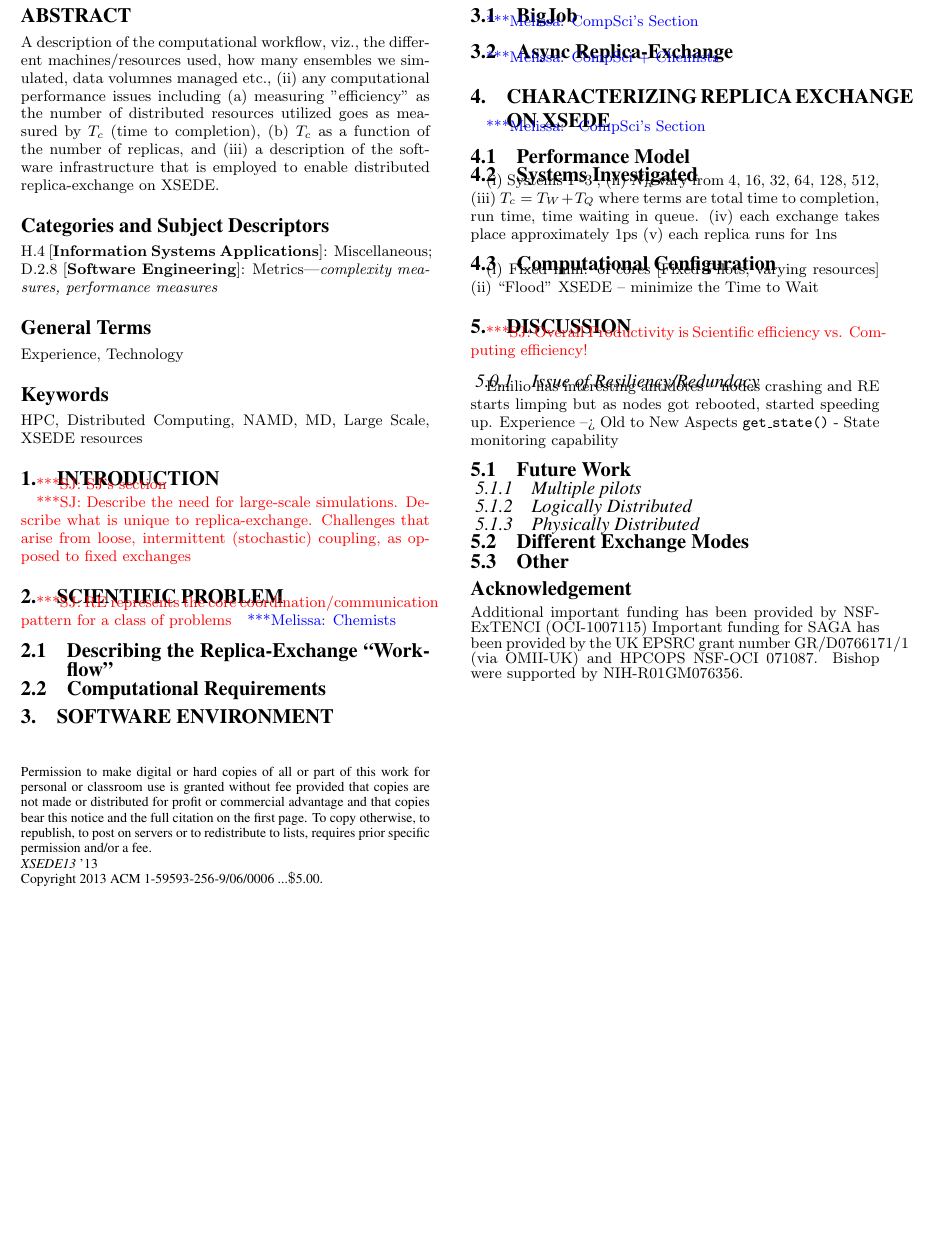
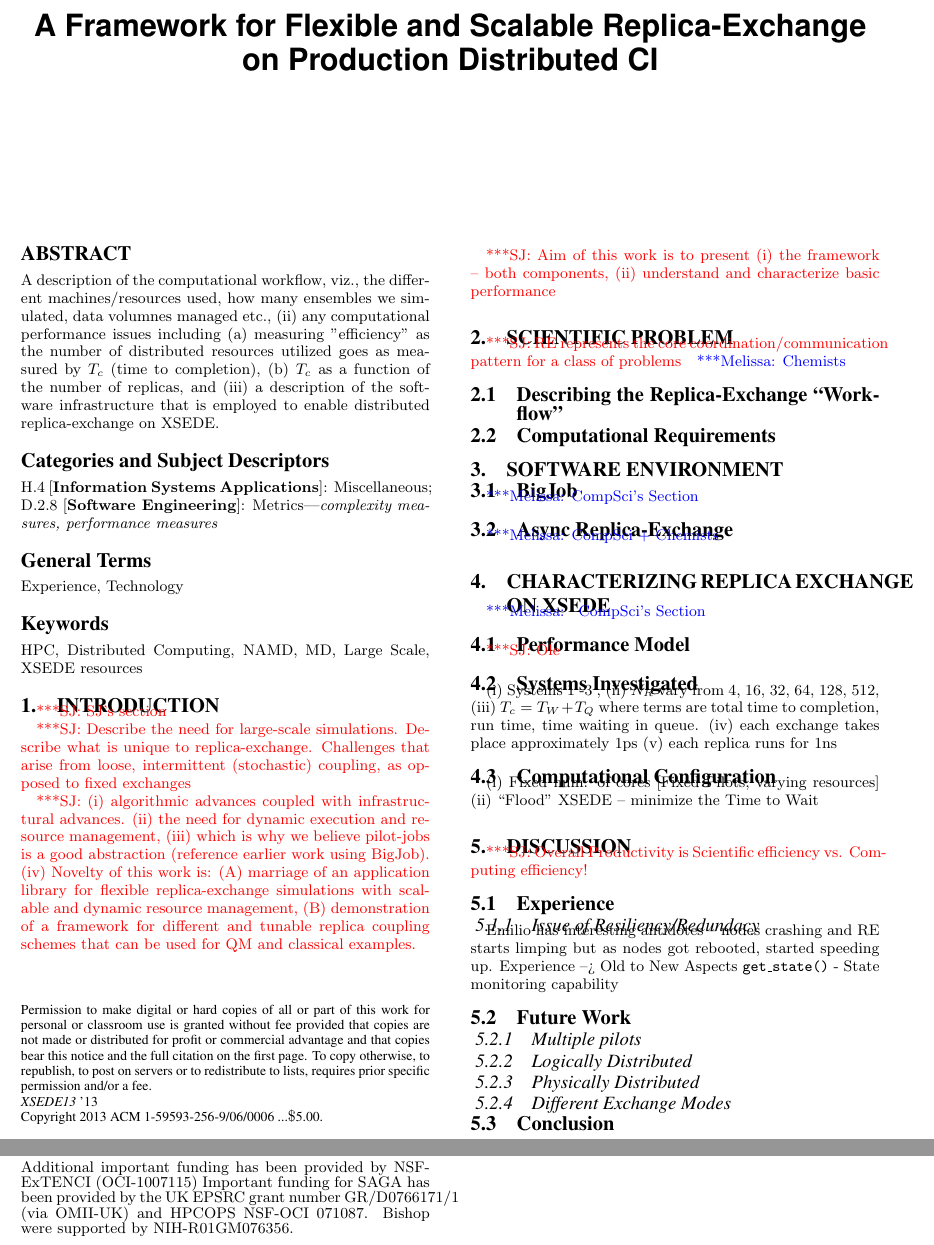
Before and after one commit to saga-project/asyncre-bigjob, a LaTeX paper (papers/2013-cdi-xsede.tex): part of the page before the commit and two parts of pages 1 and 2 of 2 after it, the two joined at a grey line, cut at the place of the change, the shorter picture padded with empty space. Compiled offline with pdfLaTeX.

Commit message:
refinements to the paper

```diff
--- a/papers/2013-cdi-xsede.tex
+++ b/papers/2013-cdi-xsede.tex
@@ -40,7 +40,8 @@
 \conferenceinfo{XSEDE13}{'13 }
  \CopyrightYear{2013}
 
-\title{}
+ \title{A Framework for Flexible and Scalable Replica-Exchange on
+   Production Distributed CI}
 
 % \numberofauthors{5}
 % \author{
@@ -96,6 +97,19 @@
   is unique to replica-exchange. Challenges that arise from loose,
   intermittent (stochastic) coupling, as opposed to fixed exchanges}
 
+\jhanote{(i) algorithmic advances coupled with infrastructural
+  advances. (ii) the need for dynamic execution and resource
+  management, (iii) which is why we believe pilot-jobs is a good
+  abstraction (reference earlier work using BigJob). (iv) Novelty of
+  this work is: (A) marriage of an application library for flexible
+  replica-exchange simulations with scalable and dynamic resource
+  management, (B) demonstration of a framework for different and
+  tunable replica coupling schemes that can be used for QM and
+  classical examples.}
+
+\jhanote{Aim of this work is to present (i) the framework -- both
+  components, (ii) understand and characterize basic performance}
+
 \section{Scientific Problem}\label{sec:requirements}
 
 \jhanote{RE represents the core coordination/communication pattern for
@@ -119,6 +133,8 @@
 
 \subsection{Performance Model}
 
+\jhanote{Ole}
+
 \subsection{Systems Investigated}
 
 (i) Systems 1 -3 , (ii) $N_R$ vary from 4, 16, 32, 64, 128, 512, (iii)
@@ -136,6 +152,8 @@ XSEDE -- minimize the Time to Wait
 \jhanote{Overall Productivity is Scientific efficiency vs. Computing
   efficiency!}
 
+\subsection{Experience}
+
 \subsubsection{Issue of Resiliency/Redundacy} Emilio has interesting
 antidotes -- nodes crashing and RE starts limping but as nodes got
 rebooted, started speeding up.  Experience --> Old to New Aspects
@@ -150,8 +168,10 @@ rebooted, started speeding up.  Experience --> Old to New Aspects
 \subsubsection{Logically Distributed}
 \subsubsection{Physically Distributed}
 
-\subsection{Different Exchange Modes}
-\subsection{Other}
+\subsubsection{Different Exchange Modes}
+
+
+\subsection{Conclusion}
 
 
 
```
Also changed, not shown: 1 other file.
